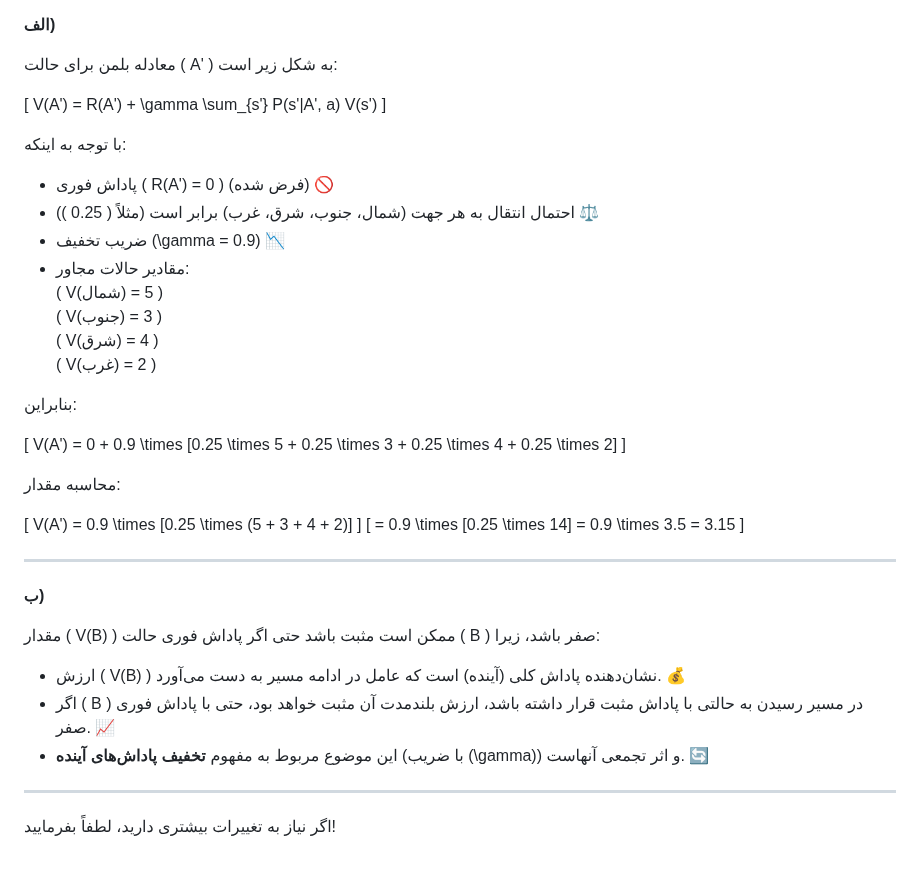
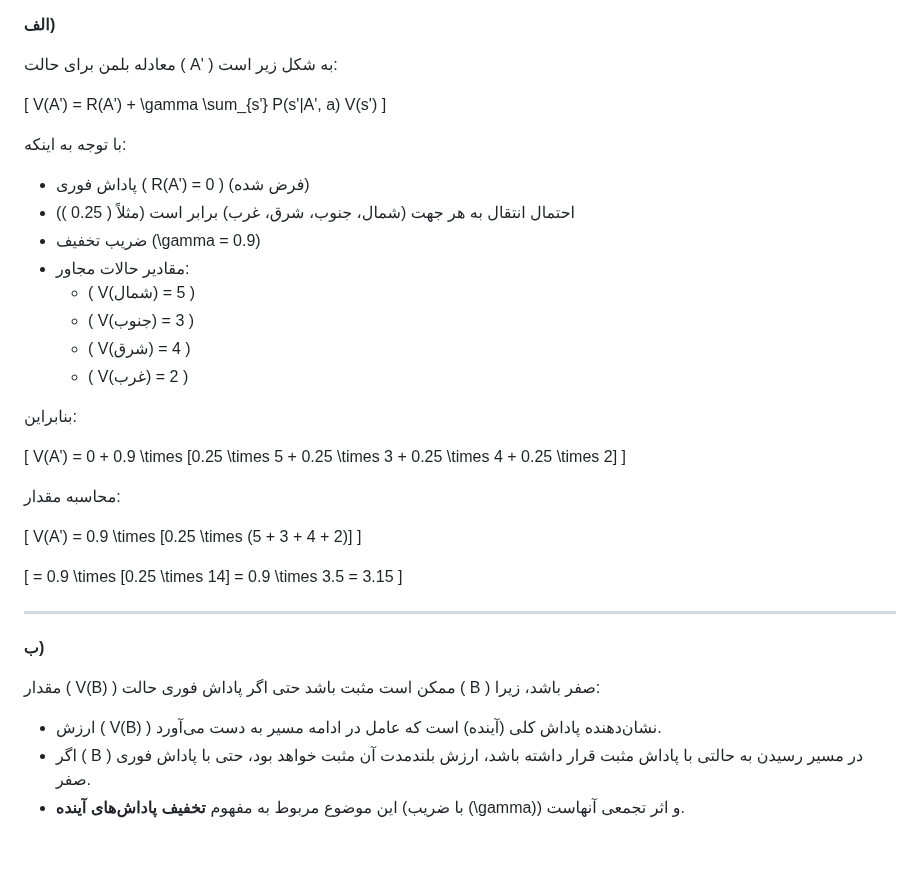
Before and after one commit to pydevcasts/MLHub, a Markdown page: Dr.Nakhaee.md, the part around one of its changes. Rendered like a GitHub page.

```diff
--- a/Dr.Nakhaee.md
+++ b/Dr.Nakhaee.md
@@ -97,14 +110,14 @@ V(A') = R(A') + \gamma \sum_{s'} P(s'|A', a) V(s')
 
 با توجه به اینکه:
 
-- پاداش فوری \( R(A') = 0 \) (فرض شده) 🚫
-- احتمال انتقال به هر جهت (شمال، جنوب، شرق، غرب) برابر است (مثلاً \( 0.25 \)) ⚖️
-- ضریب تخفیف \(\gamma = 0.9\) 📉
-- مقادیر حالات مجاور:
-  \( V(شمال) = 5 \)
-  \( V(جنوب) = 3 \)
-  \( V(شرق) = 4 \)
-  \( V(غرب) = 2 \)
+*   پاداش فوری \( R(A') = 0 \) (فرض شده)
+*   احتمال انتقال به هر جهت (شمال، جنوب، شرق، غرب) برابر است (مثلاً \( 0.25 \))
+*   ضریب تخفیف \(\gamma = 0.9\)
+*   مقادیر حالات مجاور:
+    *   \( V(شمال) = 5 \)
+    *   \( V(جنوب) = 3 \)
+    *   \( V(شرق) = 4 \)
+    *   \( V(غرب) = 2 \)
 
 بنابراین:
 
@@ -117,6 +130,7 @@ V(A') = 0 + 0.9 \times [0.25 \times 5 + 0.25 \times 3 + 0.25 \times 4 + 0.25 \ti
 \[
 V(A') = 0.9 \times [0.25 \times (5 + 3 + 4 + 2)]
 \]
+
 \[
 = 0.9 \times [0.25 \times 14] = 0.9 \times 3.5 = 3.15
 \]
@@ -127,10 +141,6 @@ V(A') = 0.9 \times [0.25 \times (5 + 3 + 4 + 2)]
 
 مقدار \( V(B) \) ممکن است مثبت باشد حتی اگر پاداش فوری حالت \( B \) صفر باشد، زیرا:
 
-- ارزش \( V(B) \) نشان‌دهنده پاداش کلی (آینده) است که عامل در ادامه مسیر به دست می‌آورد. 💰
-- اگر \( B \) در مسیر رسیدن به حالتی با پاداش مثبت قرار داشته باشد، ارزش بلندمدت آن مثبت خواهد بود، حتی با پاداش فوری صفر. 📈
-- این موضوع مربوط به مفهوم **تخفیف پاداش‌های آینده** (با ضریب \(\gamma\)) و اثر تجمعی آنهاست. 🔄
-
----
-
-اگر نیاز به تغییرات بیشتری دارید، لطفاً بفرمایید!
+*   ارزش \( V(B) \) نشان‌دهنده پاداش کلی (آینده) است که عامل در ادامه مسیر به دست می‌آورد.
+*   اگر \( B \) در مسیر رسیدن به حالتی با پاداش مثبت قرار داشته باشد، ارزش بلندمدت آن مثبت خواهد بود، حتی با پاداش فوری صفر.
+*   این موضوع مربوط به مفهوم **تخفیف پاداش‌های آینده** (با ضریب \(\gamma\)) و اثر تجمعی آنهاست.
```
Also changed, not shown: other parts of Dr.Nakhaee.md (+70 -57 lines).
